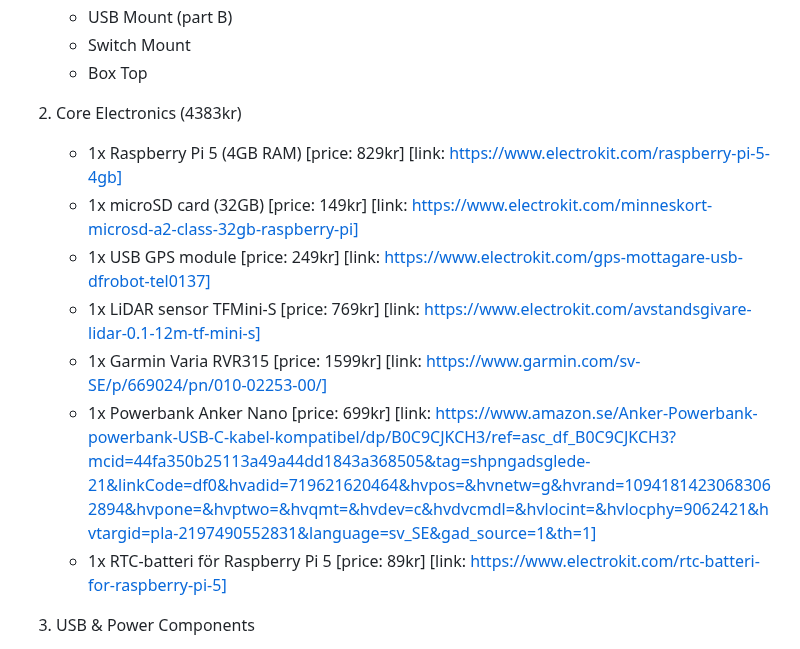
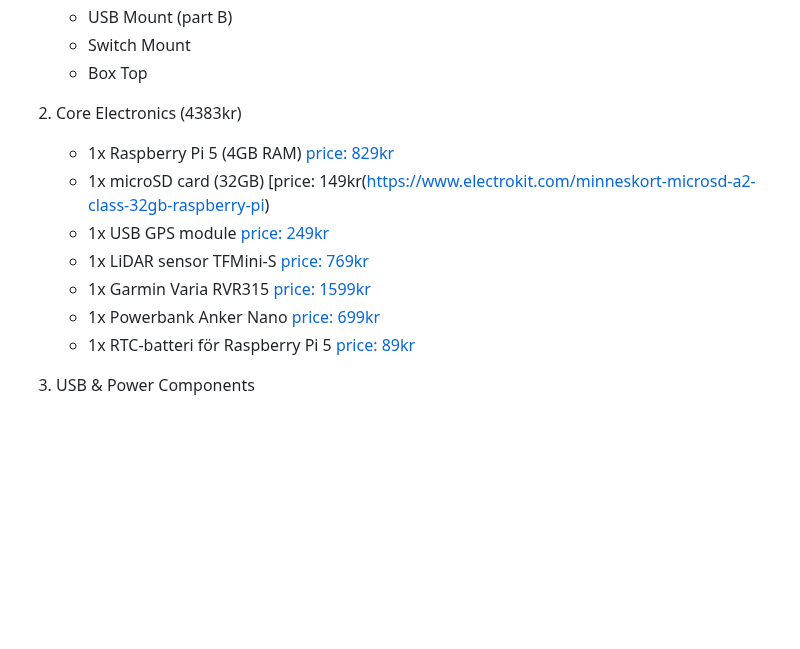
Before and after one commit to bicycledata/bicycledata, a Markdown page: bicycledata/docs/build.md, the part around the change. GitHub-like rendering; blank space fills up the shorter version.

Commit message:
Fix links formatting in build.md

```diff
--- a/bicycledata/docs/build.md
+++ b/bicycledata/docs/build.md
@@ -13,13 +13,13 @@
     * Box Top
 
 2. Core Electronics (4383kr)
-    * 1x Raspberry Pi 5 (4GB RAM) [price: 829kr] [link: https://www.electrokit.com/raspberry-pi-5-4gb]
-    * 1x microSD card (32GB) [price: 149kr] [link: https://www.electrokit.com/minneskort-microsd-a2-class-32gb-raspberry-pi]
-    * 1x USB GPS module [price: 249kr] [link: https://www.electrokit.com/gps-mottagare-usb-dfrobot-tel0137]
-    * 1x LiDAR sensor TFMini-S [price: 769kr] [link: https://www.electrokit.com/avstandsgivare-lidar-0.1-12m-tf-mini-s]
-    * 1x Garmin Varia RVR315 [price: 1599kr] [link: https://www.garmin.com/sv-SE/p/669024/pn/010-02253-00/]
-    * 1x Powerbank Anker Nano [price: 699kr] [link: https://www.amazon.se/Anker-Powerbank-powerbank-USB-C-kabel-kompatibel/dp/B0C9CJKCH3/ref=asc_df_B0C9CJKCH3?mcid=44fa350b25113a49a44dd1843a368505&tag=shpngadsglede-21&linkCode=df0&hvadid=719621620464&hvpos=&hvnetw=g&hvrand=10941814230683062894&hvpone=&hvptwo=&hvqmt=&hvdev=c&hvdvcmdl=&hvlocint=&hvlocphy=9062421&hvtargid=pla-2197490552831&language=sv_SE&gad_source=1&th=1]
-    * 1x RTC-batteri för Raspberry Pi 5 [price: 89kr] [link: https://www.electrokit.com/rtc-batteri-for-raspberry-pi-5]
+    * 1x Raspberry Pi 5 (4GB RAM) [price: 829kr](https://www.electrokit.com/raspberry-pi-5-4gb)
+    * 1x microSD card (32GB) [price: 149kr(https://www.electrokit.com/minneskort-microsd-a2-class-32gb-raspberry-pi)
+    * 1x USB GPS module [price: 249kr](https://www.electrokit.com/gps-mottagare-usb-dfrobot-tel0137)
+    * 1x LiDAR sensor TFMini-S [price: 769kr](https://www.electrokit.com/avstandsgivare-lidar-0.1-12m-tf-mini-s)
+    * 1x Garmin Varia RVR315 [price: 1599kr](https://www.garmin.com/sv-SE/p/669024/pn/010-02253-00/)
+    * 1x Powerbank Anker Nano [price: 699kr](https://www.amazon.se/Anker-Powerbank-powerbank-USB-C-kabel-kompatibel/dp/B0C9CJKCH3/ref=asc_df_B0C9CJKCH3?mcid=44fa350b25113a49a44dd1843a368505&tag=shpngadsglede-21&linkCode=df0&hvadid=719621620464&hvpos=&hvnetw=g&hvrand=10941814230683062894&hvpone=&hvptwo=&hvqmt=&hvdev=c&hvdvcmdl=&hvlocint=&hvlocphy=9062421&hvtargid=pla-2197490552831&language=sv_SE&gad_source=1&th=1)
+    * 1x RTC-batteri för Raspberry Pi 5 [price: 89kr](https://www.electrokit.com/rtc-batteri-for-raspberry-pi-5)
 
 3. USB & Power Components
     * 1× USB-C female connector
```
